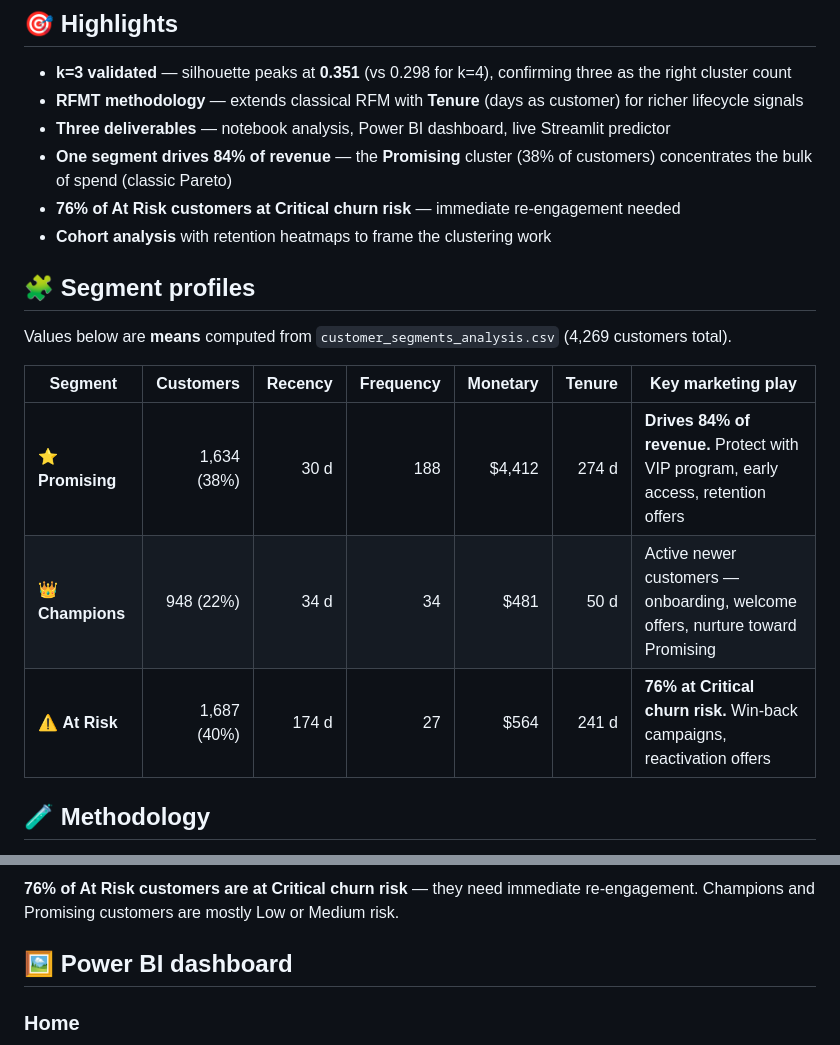
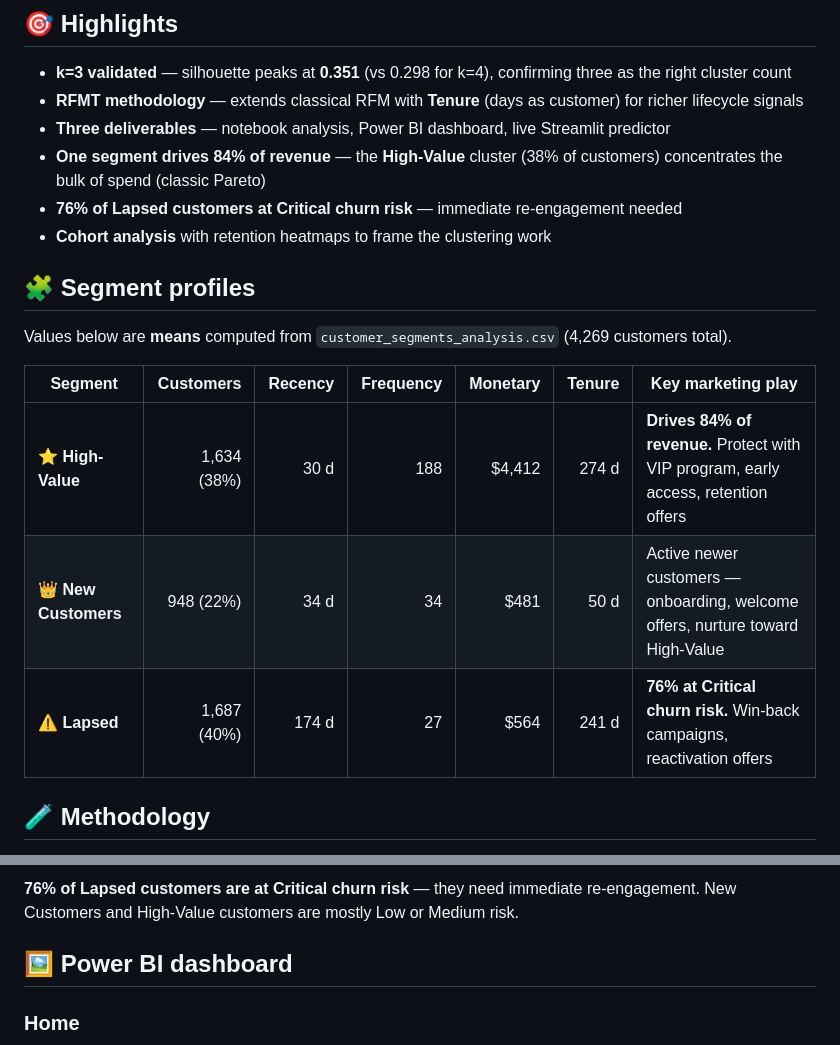
Before and after one commit to ZeyadElshenawy/customer-segmentation-rfmt, a Markdown page: README.md, 2 parts joined by grey strips. GitHub-like rendering.

```diff
--- a/README.md
+++ b/README.md
@@ -17,8 +17,8 @@
 - **k=3 validated** — silhouette peaks at **0.351** (vs 0.298 for k=4), confirming three as the right cluster count
 - **RFMT methodology** — extends classical RFM with **Tenure** (days as customer) for richer lifecycle signals
 - **Three deliverables** — notebook analysis, Power BI dashboard, live Streamlit predictor
-- **One segment drives 84% of revenue** — the **Promising** cluster (38% of customers) concentrates the bulk of spend (classic Pareto)
-- **76% of At Risk customers at Critical churn risk** — immediate re-engagement needed
+- **One segment drives 84% of revenue** — the **High-Value** cluster (38% of customers) concentrates the bulk of spend (classic Pareto)
+- **76% of Lapsed customers at Critical churn risk** — immediate re-engagement needed
 - **Cohort analysis** with retention heatmaps to frame the clustering work
 
 ## 🧩 Segment profiles
@@ -27,9 +27,9 @@ Values below are **means** computed from `customer_segments_analysis.csv` (4,269
 
 | Segment | Customers | Recency | Frequency | Monetary | Tenure | Key marketing play |
 |---|---:|---:|---:|---:|---:|---|
-| ⭐ **Promising** | 1,634 (38%) | 30 d | 188 | $4,412 | 274 d | **Drives 84% of revenue.** Protect with VIP program, early access, retention offers |
-| 👑 **Champions** | 948 (22%) | 34 d | 34 | $481 | 50 d | Active newer customers — onboarding, welcome offers, nurture toward Promising |
-| ⚠️ **At Risk** | 1,687 (40%) | 174 d | 27 | $564 | 241 d | **76% at Critical churn risk.** Win-back campaigns, reactivation offers |
+| ⭐ **High-Value** | 1,634 (38%) | 30 d | 188 | $4,412 | 274 d | **Drives 84% of revenue.** Protect with VIP program, early access, retention offers |
+| 👑 **New Customers** | 948 (22%) | 34 d | 34 | $481 | 50 d | Active newer customers — onboarding, welcome offers, nurture toward High-Value |
+| ⚠️ **Lapsed** | 1,687 (40%) | 174 d | 27 | $564 | 241 d | **76% at Critical churn risk.** Win-back campaigns, reactivation offers |
 
 ## 🧪 Methodology
 
@@ -71,7 +71,7 @@ The three clusters separate visibly along the Frequency and Monetary axes. At Ri
 ### Churn risk distribution
 ![Churn risk](figures/churn-risk.png)
 
-**76% of At Risk customers are at Critical churn risk** — they need immediate re-engagement. Champions and Promising customers are mostly Low or Medium risk.
+**76% of Lapsed customers are at Critical churn risk** — they need immediate re-engagement. New Customers and High-Value customers are mostly Low or Medium risk.
 
 ## 🖼️ Power BI dashboard
 
```
Also changed, not shown: other parts of README.md (+3 -3 lines), figures/churn-risk.png, figures/rfmt-fingerprint.png, figures/segment-overview.png, figures/segments-3d.png, 4 other files.
